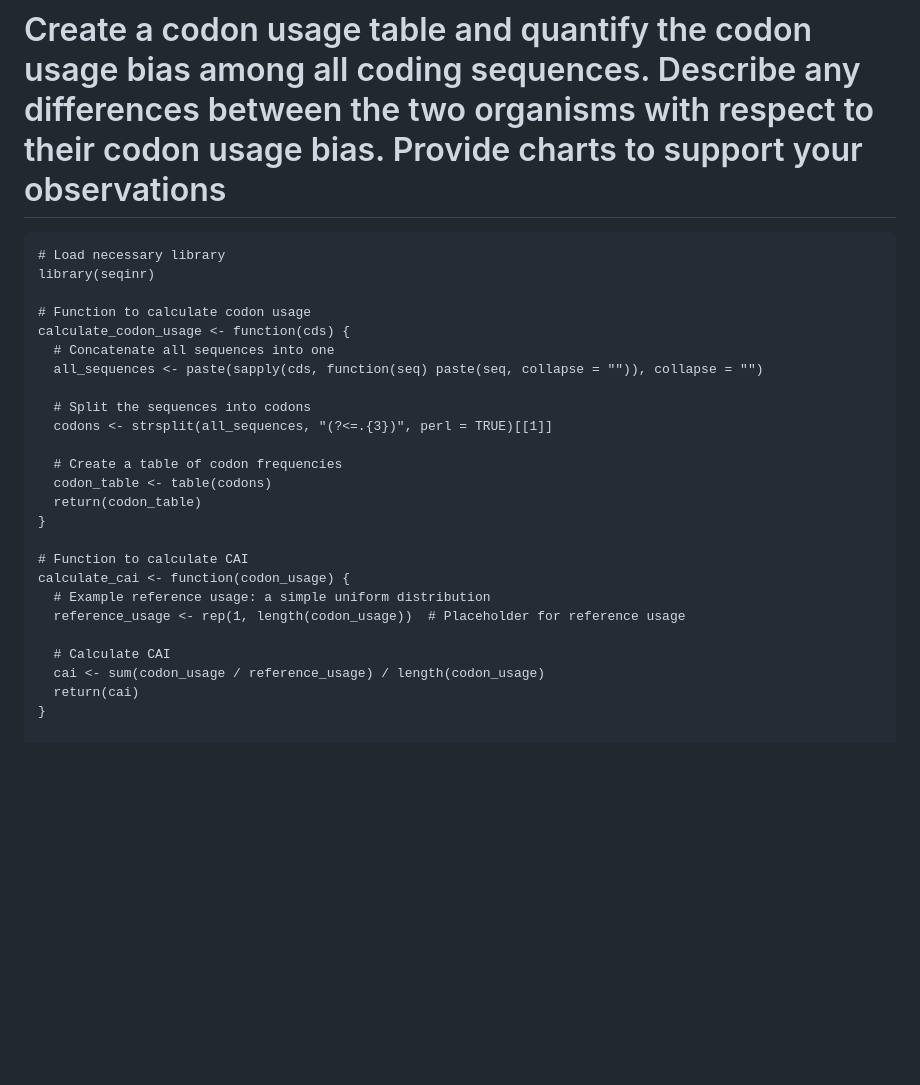
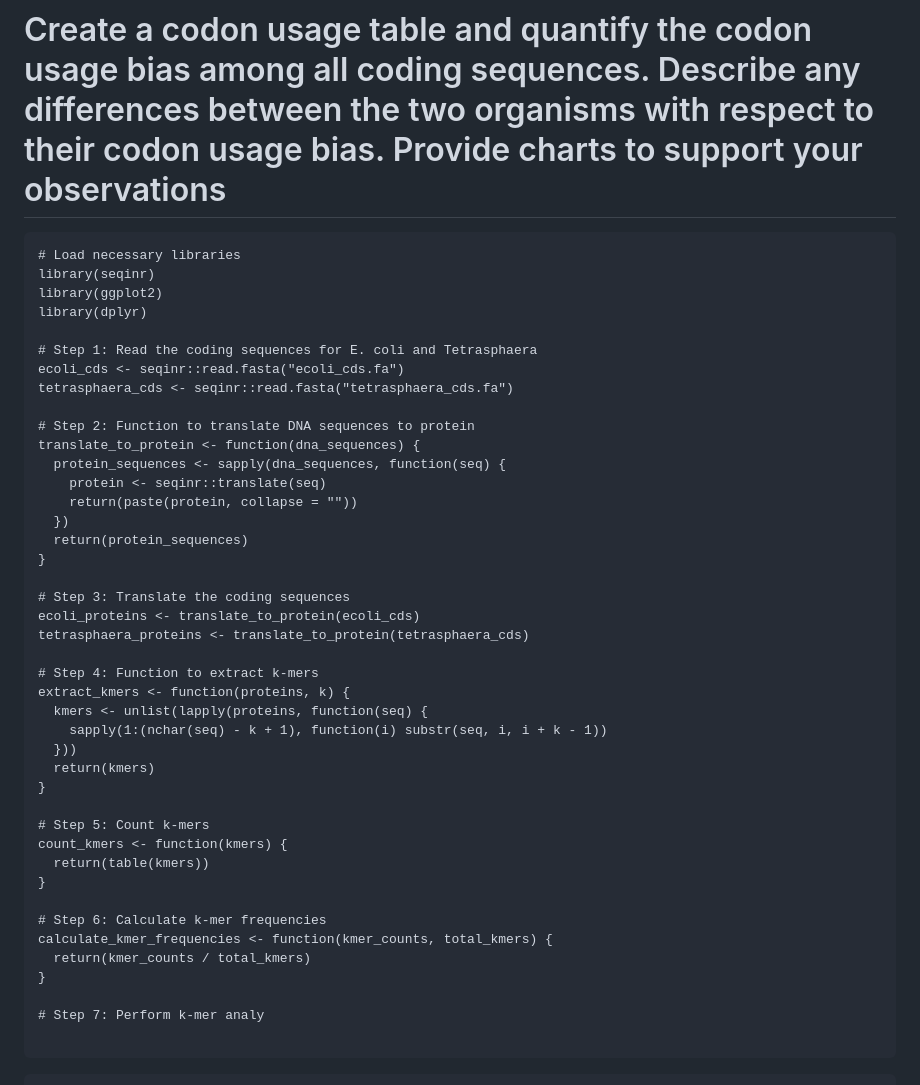
Before and after one commit to sawindya/Group12, a Markdown page: README.md, the part around one of its changes. GitHub-like rendering; blank space fills up the shorter version.

````diff
--- a/README.md
+++ b/README.md
@@ -758,27 +758,49 @@ ggplot(aa_frequencies_melted, aes(x = Amino_Acid, y = value, fill = variable)) +
 # Question 5
 # Create a codon usage table and quantify the codon usage bias among all coding sequences. Describe any differences between the two organisms with respect to their codon usage bias. Provide charts to support your observations
 ```{r}
-# Load necessary library
+# Load necessary libraries
 library(seqinr)
+library(ggplot2)
+library(dplyr)
 
-# Function to calculate codon usage
-calculate_codon_usage <- function(cds) {
-  # Concatenate all sequences into one
-  all_sequences <- paste(sapply(cds, function(seq) paste(seq, collapse = "")), collapse = "")
+# Step 1: Read the coding sequences for E. coli and Tetrasphaera
+ecoli_cds <- seqinr::read.fasta("ecoli_cds.fa")
+tetrasphaera_cds <- seqinr::read.fasta("tetrasphaera_cds.fa")
 
-  # Split the sequences into codons
-  codons <- strsplit(all_sequences, "(?<=.{3})", perl = TRUE)[[1]]
-
-  # Create a table of codon frequencies
-  codon_table <- table(codons)
-  return(codon_table)
+# Step 2: Function to translate DNA sequences to protein
+translate_to_protein <- function(dna_sequences) {
+  protein_sequences <- sapply(dna_sequences, function(seq) {
+    protein <- seqinr::translate(seq)
+    return(paste(protein, collapse = ""))
+  })
+  return(protein_sequences)
 }
 
-# Function to calculate CAI
-calculate_cai <- function(codon_usage) {
-  # Example reference usage: a simple uniform distribution
-  reference_usage <- rep(1, length(codon_usage))  # Placeholder for reference usage
+# Step 3: Translate the coding sequences
+ecoli_proteins <- translate_to_protein(ecoli_cds)
+tetrasphaera_proteins <- translate_to_protein(tetrasphaera_cds)
 
-  # Calculate CAI
-  cai <- sum(codon_usage / reference_usage) / length(codon_usage)
-  return(cai)
+# Step 4: Function to extract k-mers
+extract_kmers <- function(proteins, k) {
+  kmers <- unlist(lapply(proteins, function(seq) {
+    sapply(1:(nchar(seq) - k + 1), function(i) substr(seq, i, i + k - 1))
+  }))
+  return(kmers)
+}
+
+# Step 5: Count k-mers
+count_kmers <- function(kmers) {
+  return(table(kmers))
+}
+
+# Step 6: Calculate k-mer frequencies
+calculate_kmer_frequencies <- function(kmer_counts, total_kmers) {
+  return(kmer_counts / total_kmers)
+}
+
+# Step 7: Perform k-mer analy
+
+```
+
+
+
````
Also changed, not shown: other parts of README.md (+185 -41 lines).
